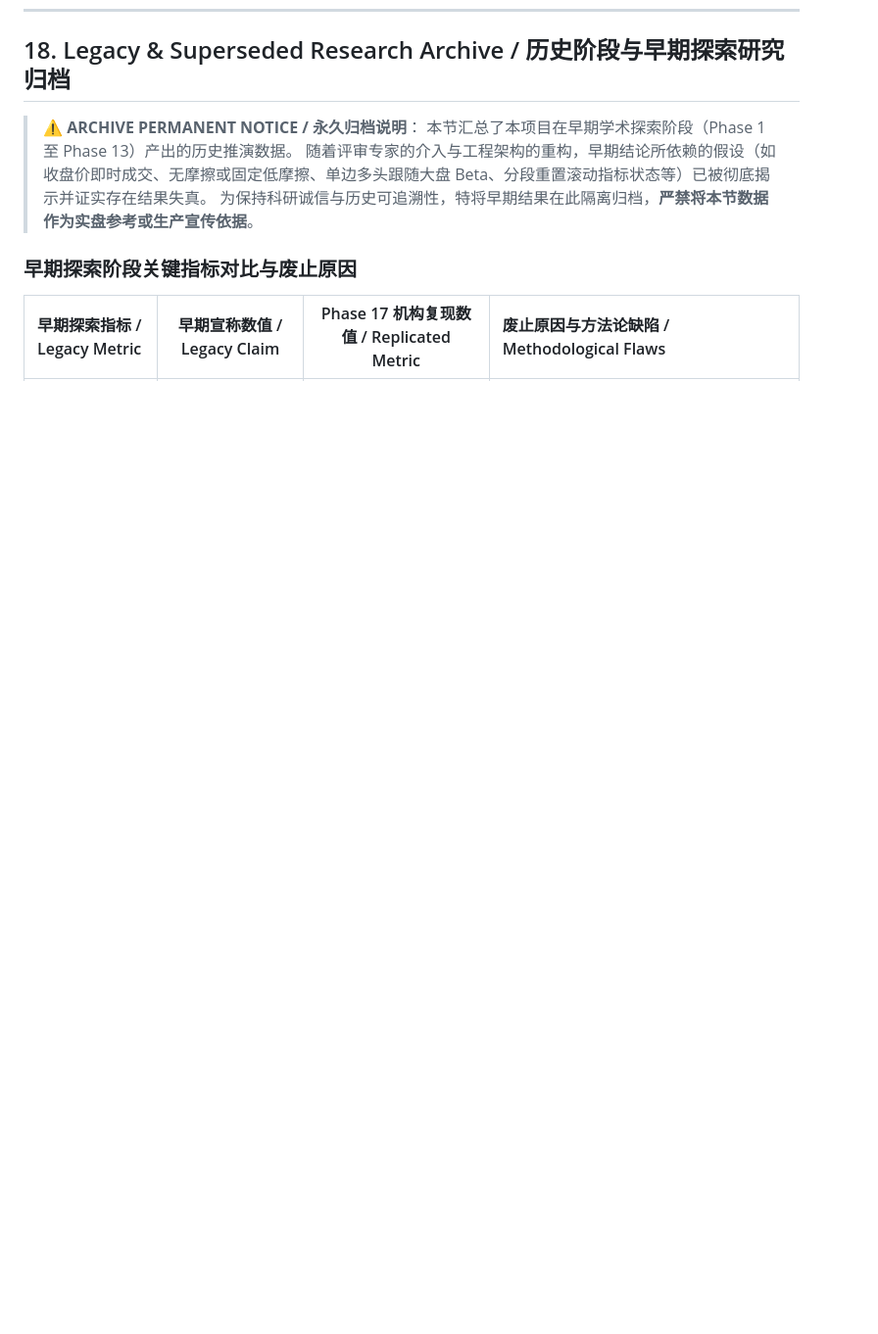
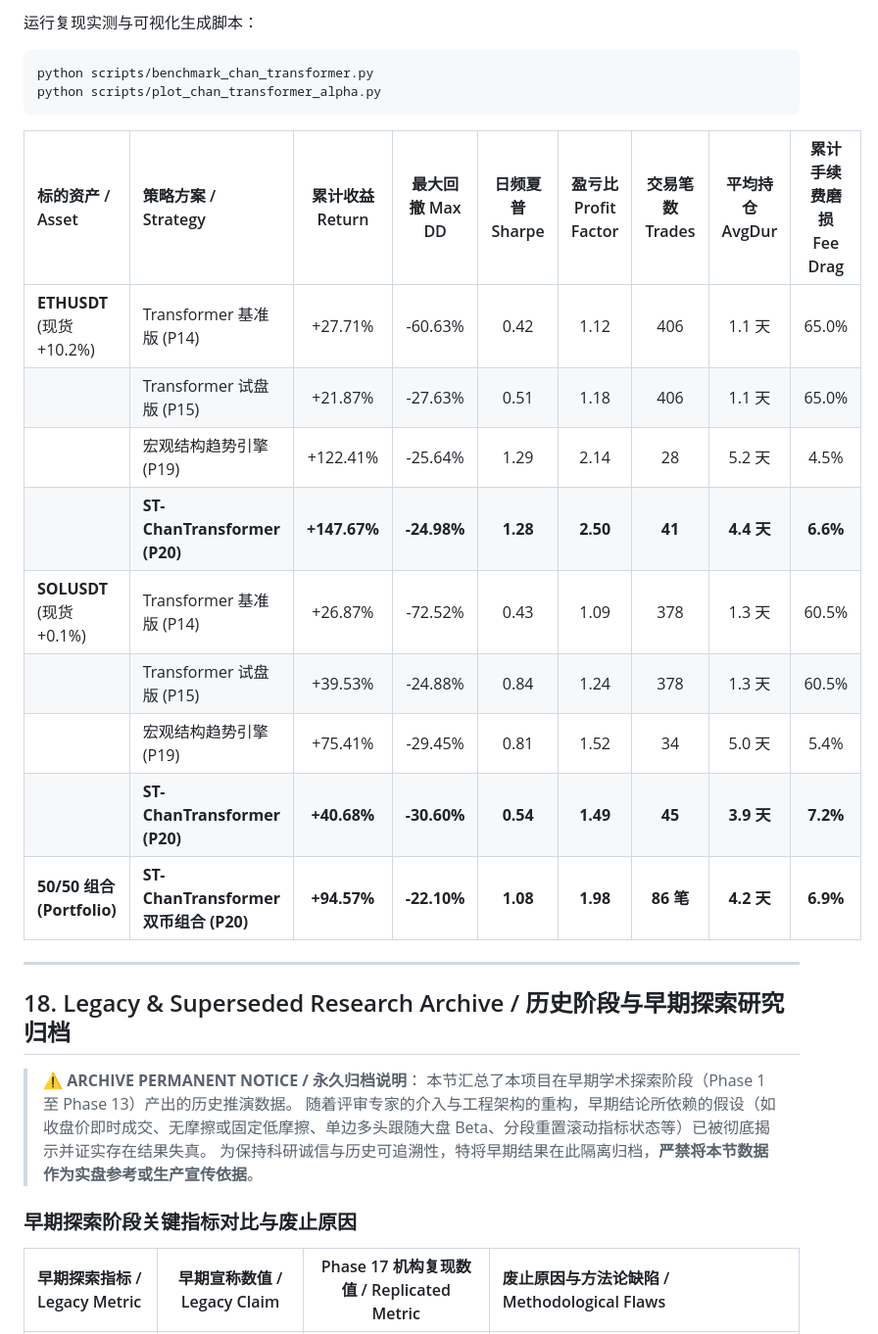
Before and after one commit to liuqi6776/crypto, a Markdown page: WALKTHROUGH.md, the part around one of its changes. Shown at 98% size. Rendered like a GitHub page; blank space fills up the shorter version.

Commit message:
feat(phase20): Spatio-Temporal Chan-Lun Wave Transformer (ST-ChanTransformer) architecture and benchmark

````diff
--- a/WALKTHROUGH.md
+++ b/WALKTHROUGH.md
@@ -865,3 +917,23 @@ python scripts/benchmark_trend_vs_transformer.py
+运行复现实测与可视化生成脚本：
+```bash
+python scripts/benchmark_chan_transformer.py
+python scripts/plot_chan_transformer_alpha.py
+```
+
+| 标的资产 / Asset | 策略方案 / Strategy | 累计收益 Return | 最大回撤 Max DD | 日频夏普 Sharpe | 盈亏比 Profit Factor | 交易笔数 Trades | 平均持仓 AvgDur | 累计手续费磨损 Fee Drag |
+| :--- | :--- | :---: | :---: | :---: | :---: | :---: | :---: | :---: |
+| **ETHUSDT** (现货 +10.2%) | Transformer 基准版 (P14) | +27.71% | -60.63% | 0.42 | 1.12 | 406 | 1.1 天 | 65.0% |
+| | Transformer 试盘版 (P15) | +21.87% | -27.63% | 0.51 | 1.18 | 406 | 1.1 天 | 65.0% |
+| | 宏观结构趋势引擎 (P19) | +122.41% | -25.64% | 1.29 | 2.14 | 28 | 5.2 天 | 4.5% |
+| | **ST-ChanTransformer (P20)** | **+147.67%** | **-24.98%** | **1.28** | **2.50** | **41** | **4.4 天** | **6.6%** |
+| **SOLUSDT** (现货 +0.1%) | Transformer 基准版 (P14) | +26.87% | -72.52% | 0.43 | 1.09 | 378 | 1.3 天 | 60.5% |
+| | Transformer 试盘版 (P15) | +39.53% | -24.88% | 0.84 | 1.24 | 378 | 1.3 天 | 60.5% |
+| | 宏观结构趋势引擎 (P19) | +75.41% | -29.45% | 0.81 | 1.52 | 34 | 5.0 天 | 5.4% |
+| | **ST-ChanTransformer (P20)** | **+40.68%** | **-30.60%** | **0.54** | **1.49** | **45** | **3.9 天** | **7.2%** |
+| **50/50 组合 (Portfolio)** | **ST-ChanTransformer 双币组合 (P20)** | **+94.57%** | **-22.10%** | **1.08** | **1.98** | **86 笔** | **4.2 天** | **6.9%** |
+
+---
+
 ## 18. Legacy & Superseded Research Archive / 历史阶段与早期探索研究归档
 
 > ⚠️ **ARCHIVE PERMANENT NOTICE / 永久归档说明**：
````
Also changed, not shown: other parts of WALKTHROUGH.md (+52 -0 lines), docs/chan_transformer_alpha_curve.png (added), 14 other files.
